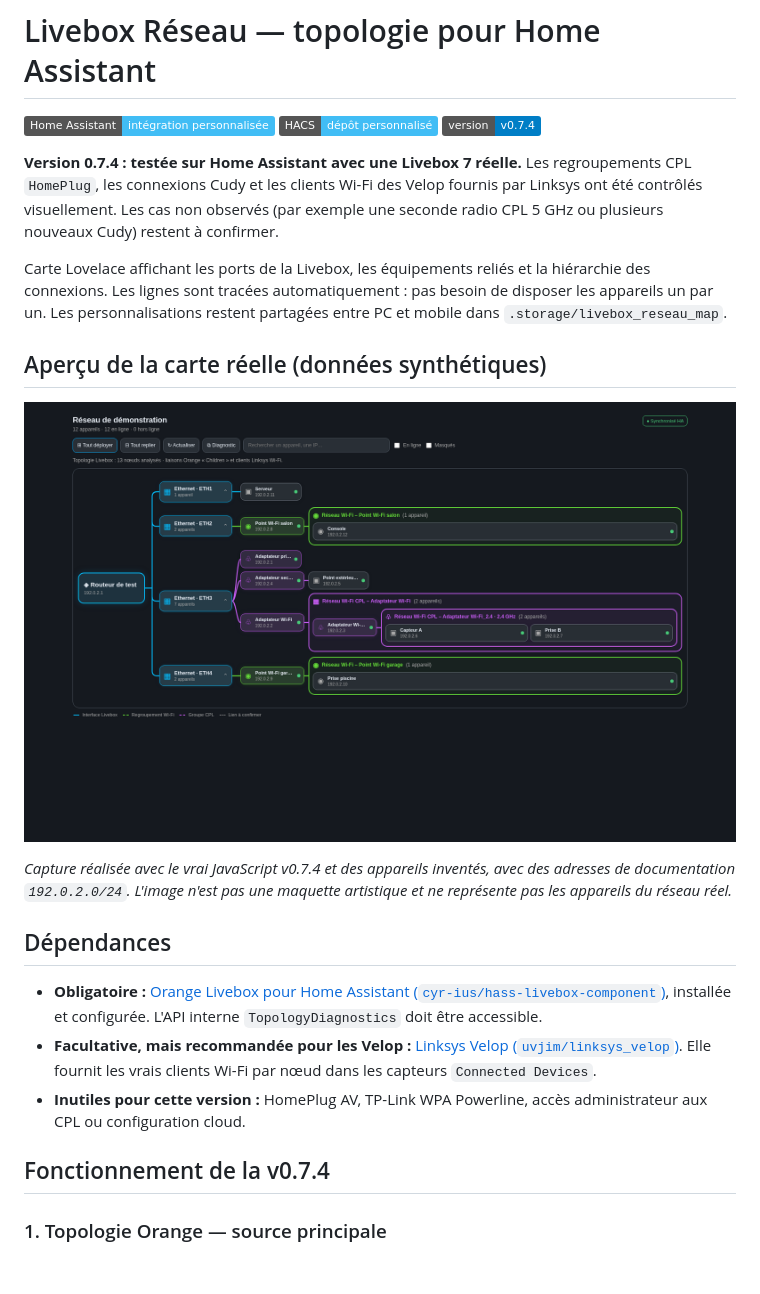
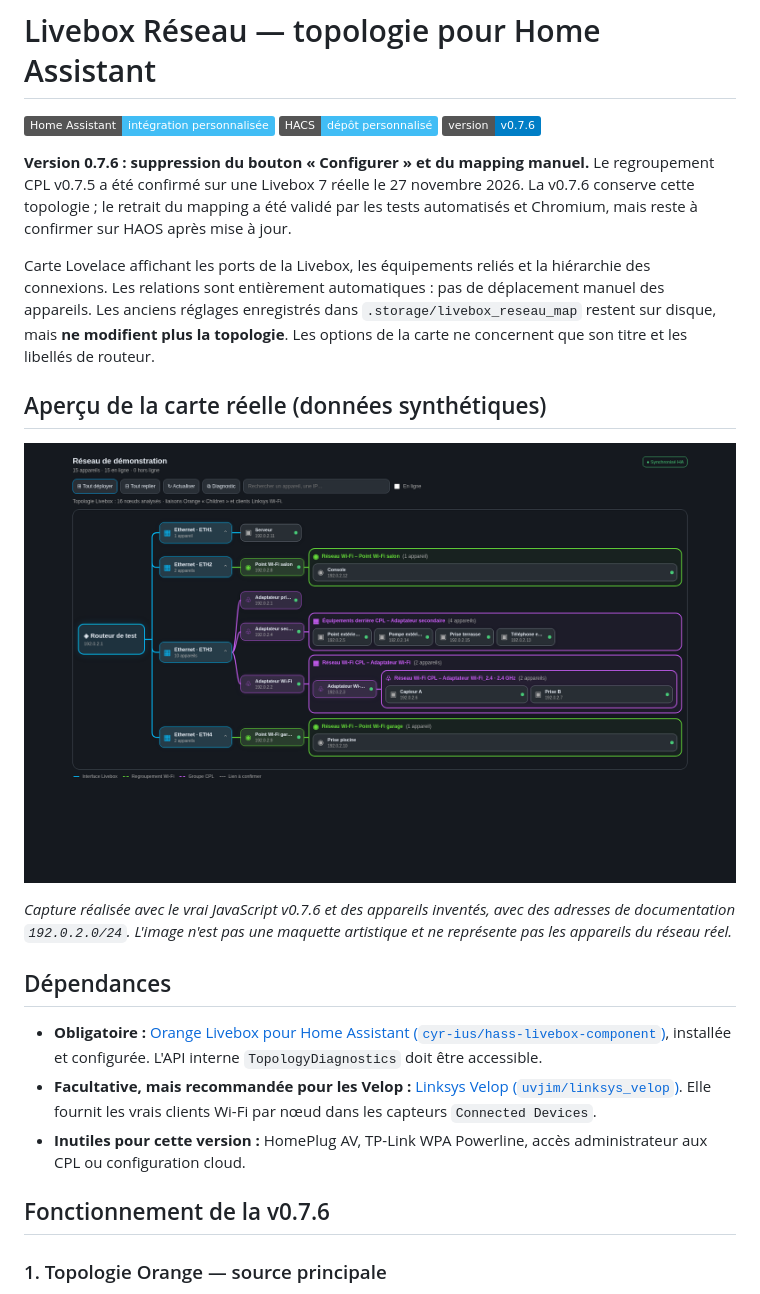
Before and after one commit to Stitchou/livebox-reseau, a Markdown page: README.md, the part around one of its changes. GitHub-like rendering; pictures changed too: assets/topologie-exemple-fictif.png; badges without logos; blank space fills up the shorter version.

Commit message:
mise à jour du regrourpement des enfants d'un cpl basique

```diff
--- a/README.md
+++ b/README.md
@@ -2,11 +2,11 @@
 
 [![Home Assistant](https://img.shields.io/badge/Home%20Assistant-int%C3%A9gration%20personnalis%C3%A9e-41BDF5)](https://www.home-assistant.io/)
 [![HACS](https://img.shields.io/badge/HACS-d%C3%A9p%C3%B4t%20personnalis%C3%A9-41BDF5)](https://www.hacs.xyz/)
-![Version](https://img.shields.io/badge/version-v0.7.4-blue)
+![Version](https://img.shields.io/badge/version-v0.7.6-blue)
 
-**Version 0.7.4 : testée sur Home Assistant avec une Livebox 7 réelle.** Les regroupements CPL `HomePlug`, les connexions Cudy et les clients Wi-Fi des Velop fournis par Linksys ont été contrôlés visuellement. Les cas non observés (par exemple une seconde radio CPL 5 GHz ou plusieurs nouveaux Cudy) restent à confirmer.
+**Version 0.7.6 : suppression du bouton « Configurer » et du mapping manuel.** Le regroupement CPL v0.7.5 a été confirmé sur une Livebox 7 réelle le 27 novembre 2026. La v0.7.6 conserve cette topologie ; le retrait du mapping a été validé par les tests automatisés et Chromium, mais reste à confirmer sur HAOS après mise à jour.
 
-Carte Lovelace affichant les ports de la Livebox, les équipements reliés et la hiérarchie des connexions. Les lignes sont tracées automatiquement : pas besoin de disposer les appareils un par un. Les personnalisations restent partagées entre PC et mobile dans `.storage/livebox_reseau_map`.
+Carte Lovelace affichant les ports de la Livebox, les équipements reliés et la hiérarchie des connexions. Les relations sont entièrement automatiques : pas de déplacement manuel des appareils. Les anciens réglages enregistrés dans `.storage/livebox_reseau_map` restent sur disque, mais **ne modifient plus la topologie**. Les options de la carte ne concernent que son titre et les libellés de routeur.
 
 ## Aperçu de la carte réelle (données synthétiques)
 
@@ -14,5 +14,5 @@ Carte Lovelace affichant les ports de la Livebox, les équipements reliés et la
 
-*Capture réalisée avec le vrai JavaScript v0.7.4 et des appareils inventés, avec des adresses de documentation `192.0.2.0/24`. L'image n'est pas une maquette artistique et ne représente pas les appareils du réseau réel.*
+*Capture réalisée avec le vrai JavaScript v0.7.6 et des appareils inventés, avec des adresses de documentation `192.0.2.0/24`. L'image n'est pas une maquette artistique et ne représente pas les appareils du réseau réel.*
 
 ## Dépendances
 
@@ -20,7 +20,7 @@ Carte Lovelace affichant les ports de la Livebox, les équipements reliés et la
 - **Facultative, mais recommandée pour les Velop :** [Linksys Velop (`uvjim/linksys_velop`)](https://github.com/uvjim/linksys_velop). Elle fournit les vrais clients Wi-Fi par nœud dans les capteurs `Connected Devices`.
 - **Inutiles pour cette version :** HomePlug AV, TP-Link WPA Powerline, accès administrateur aux CPL ou configuration cloud.
 
-## Fonctionnement de la v0.7.4
+## Fonctionnement de la v0.7.6
 
 ### 1. Topologie Orange — source principale
 
```
Also changed, not shown: other parts of README.md (+16 -10 lines), CHANGELOG.md (+18 -0 lines), assets/topologie-mobile-fictif.png, 6 other files.
